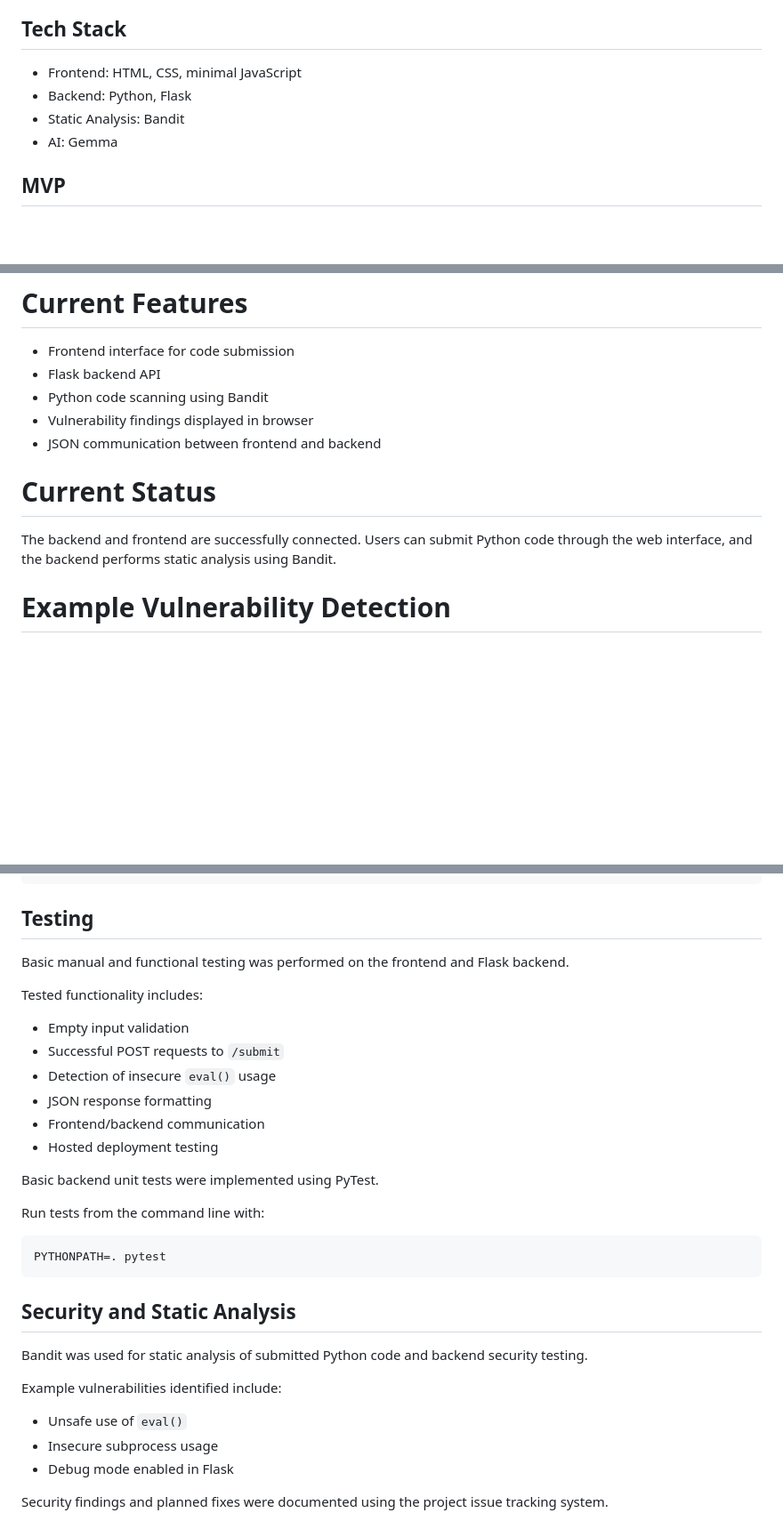
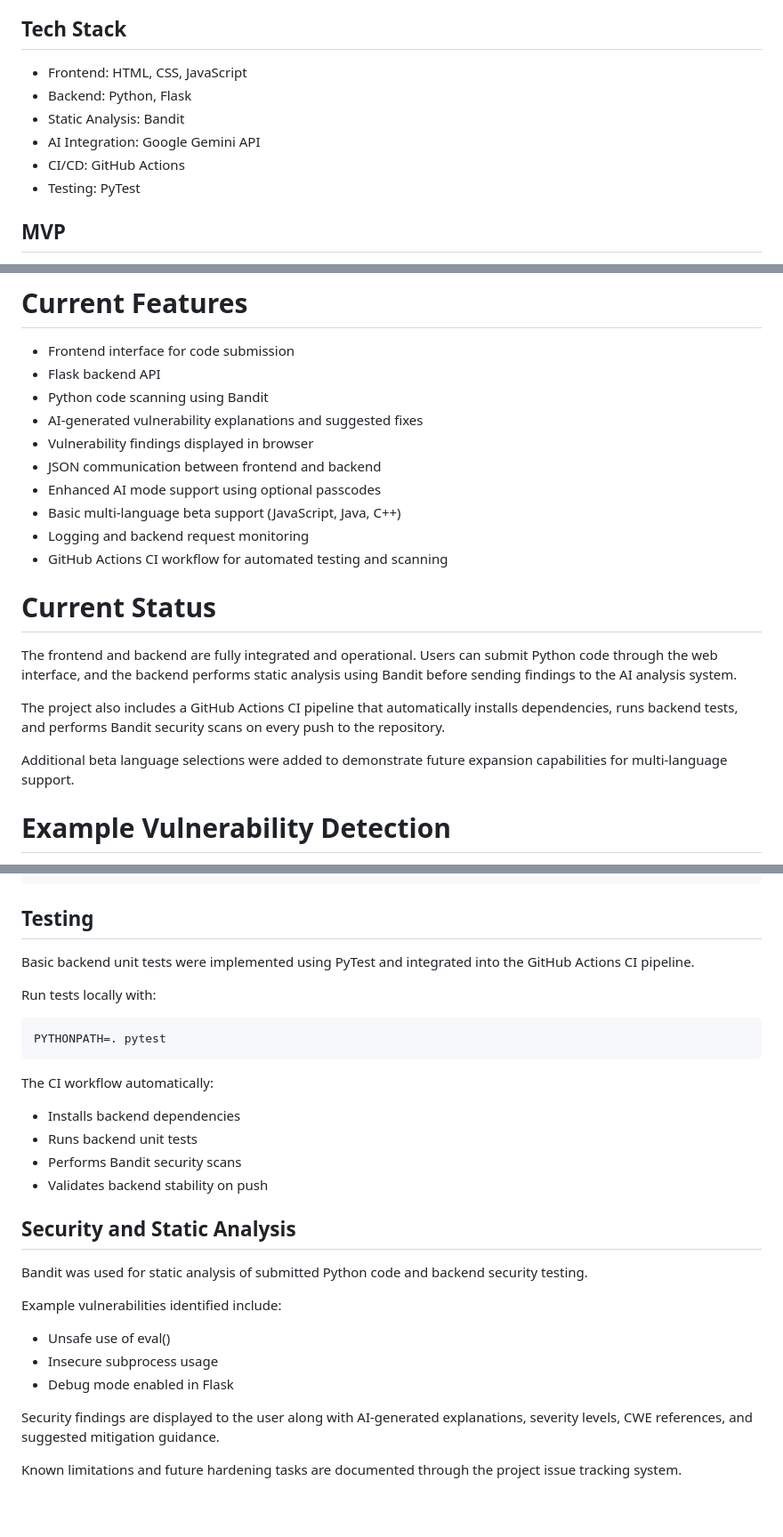
Before and after one commit to amandabradburn-ciss/copycat, a Markdown page: README.md, 3 parts joined by grey strips. Shown at 89% size. Drawn GitHub-style; blank space fills up the shorter version.

Commit message:
Update README for final release

````diff
--- a/README.md
+++ b/README.md
@@ -8,10 +8,12 @@ CopyCat is a web-based code analysis tool that analyzes Python code for common s
 - Nolan Biggers – Frontend
 
 ## Tech Stack
-- Frontend: HTML, CSS, minimal JavaScript
+- Frontend: HTML, CSS, JavaScript
 - Backend: Python, Flask
 - Static Analysis: Bandit
-- AI: Gemma
+- AI Integration: Google Gemini API
+- CI/CD: GitHub Actions
+- Testing: PyTest
 
 ## MVP
 - User submits Python code
@@ -25,11 +27,20 @@ CopyCat is a web-based code analysis tool that analyzes Python code for common s
 - Frontend interface for code submission
 - Flask backend API
 - Python code scanning using Bandit
+- AI-generated vulnerability explanations and suggested fixes
 - Vulnerability findings displayed in browser
 - JSON communication between frontend and backend
+- Enhanced AI mode support using optional passcodes
+- Basic multi-language beta support (JavaScript, Java, C++)
+- Logging and backend request monitoring
+- GitHub Actions CI workflow for automated testing and scanning
 
 # Current Status
-The backend and frontend are successfully connected. Users can submit Python code through the web interface, and the backend performs static analysis using Bandit.
+The frontend and backend are fully integrated and operational. Users can submit Python code through the web interface, and the backend performs static analysis using Bandit before sending findings to the AI analysis system.
+
+The project also includes a GitHub Actions CI pipeline that automatically installs dependencies, runs backend tests, and performs Bandit security scans on every push to the repository.
+
+Additional beta language selections were added to demonstrate future expansion capabilities for multi-language support.
 
 # Example Vulnerability Detection
 
@@ -110,32 +127,29 @@ curl -X POST http://127.0.0.1:5000/submit \
 
 ## Testing
 
-Basic manual and functional testing was performed on the frontend and Flask backend.
+Basic backend unit tests were implemented using PyTest and integrated into the GitHub Actions CI pipeline.
 
-Tested functionality includes:
-
-- Empty input validation
-- Successful POST requests to `/submit`
-- Detection of insecure `eval()` usage
-- JSON response formatting
-- Frontend/backend communication
-- Hosted deployment testing
-
-Basic backend unit tests were implemented using PyTest.
-
-Run tests from the command line with:
+Run tests locally with:
 
 ```bash
 PYTHONPATH=. pytest
 ```
+
+The CI workflow automatically:
+- Installs backend dependencies
+- Runs backend unit tests
+- Performs Bandit security scans
+- Validates backend stability on push
 
 ## Security and Static Analysis
 
 Bandit was used for static analysis of submitted Python code and backend security testing.
 
 Example vulnerabilities identified include:
-- Unsafe use of `eval()`
+- Unsafe use of eval()
 - Insecure subprocess usage
 - Debug mode enabled in Flask
 
-Security findings and planned fixes were documented using the project issue tracking system.
+Security findings are displayed to the user along with AI-generated explanations, severity levels, CWE references, and suggested mitigation guidance.
+
+Known limitations and future hardening tasks are documented through the project issue tracking system.
````
Also changed, not shown: other parts of README.md (+6 -0 lines).
